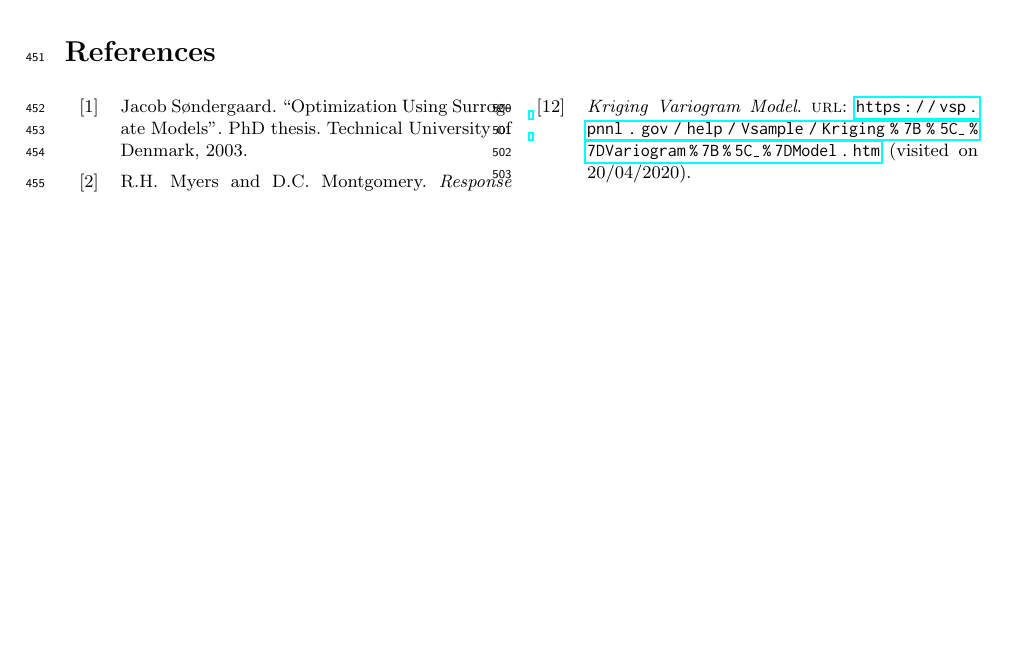
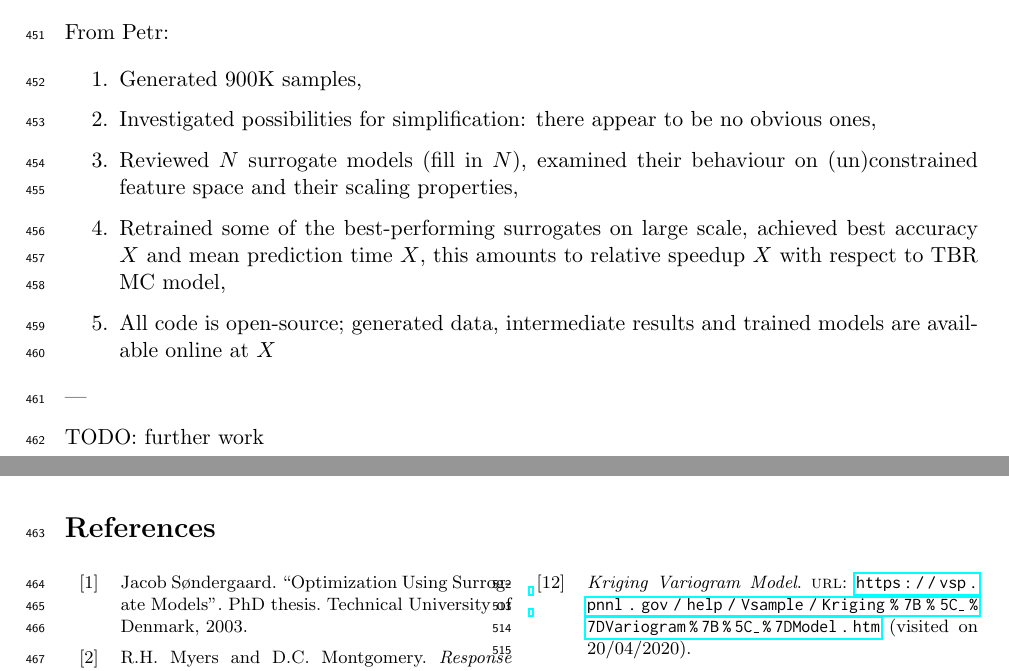
Before and after one commit to ucl-tbr-group-project/documentation, a LaTeX document (final_report/tbr_final_report.tex, which reads final_report/conclusion.tex): part of page 19 of 19 before the commit and two parts of pages 18 and 19 of 19 after it, the two joined at a grey line, cut at the place of the change, the shorter picture padded with empty space. The pictures show the PDF file final_report/tbr_final_report.pdf that the author committed with the source.

Commit message:
fill in preliminary result points

```diff
--- a/final_report/conclusion.tex
+++ b/final_report/conclusion.tex
@@ -5,7 +5,23 @@
 
 ---
 
+From Petr:
 
+\begin{enumerate}
+	\item Generated 900K samples,
+	\item Investigated possibilities for simplification: there appear to be no
+		obvious ones,
+	\item Reviewed $N$ surrogate models (fill in $N$), examined their behaviour
+		on (un)constrained feature space and their scaling properties,
+	\item Retrained some of the best-performing surrogates on large scale,
+		achieved best accuracy $X$ and mean prediction time $X$, this amounts to
+		relative speedup $X$ with respect to TBR MC model,
+	\item All code is open-source; generated data, intermediate results and
+		trained models are available online at $X$
+\end{enumerate}
 
+---
+
+TODO: further work
 
 \newpage
```
Also changed, not shown: final_report/data.tex (+4 -0 lines), final_report/results.tex (+10 -0 lines), final_report/tbr_final_report.pdf.
